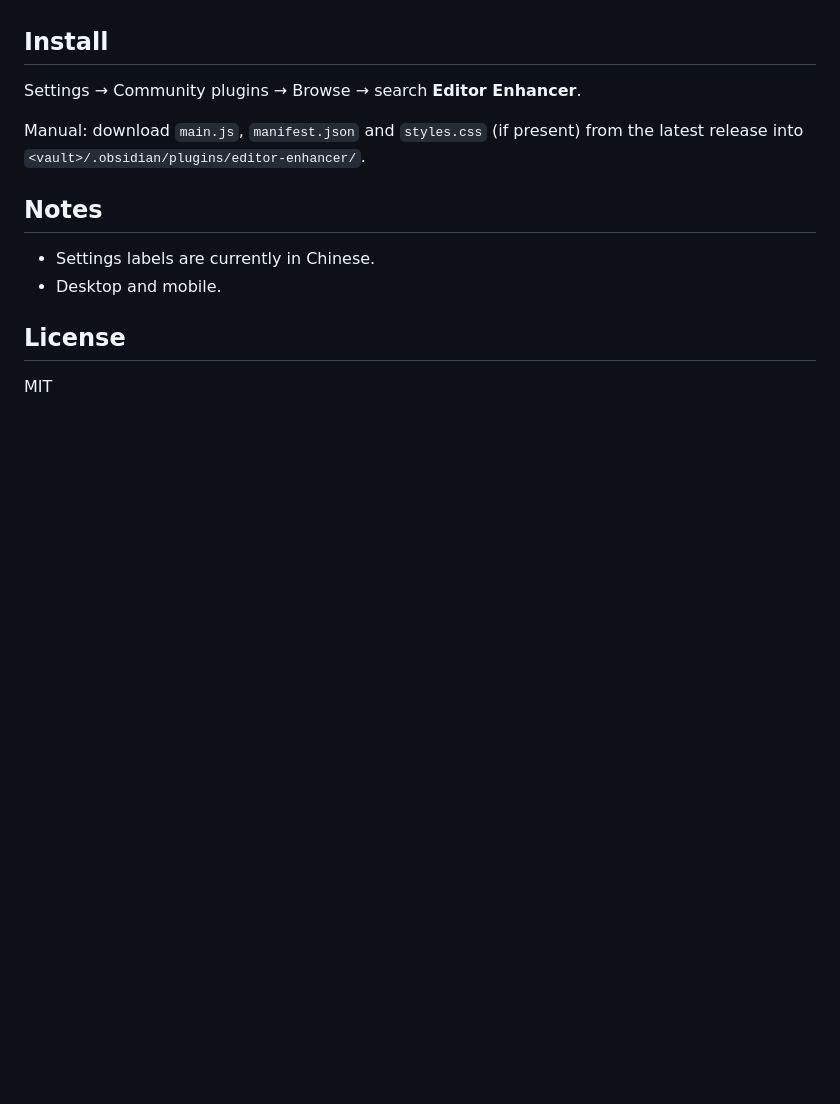
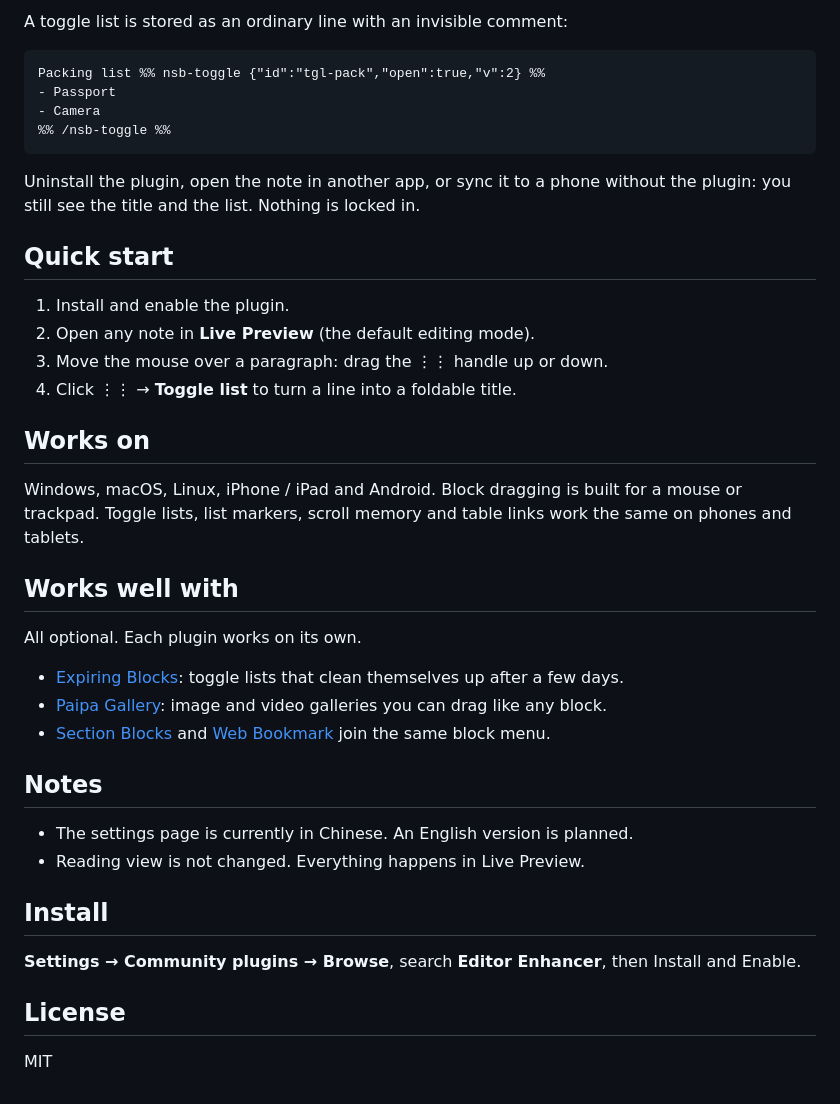
Before and after one commit to Paipa03/obsidian-editor-enhancer, a Markdown page: README.md, the part around one of its changes. Drawn GitHub-style; blank space fills up the shorter version.

````diff
--- a/README.md
+++ b/README.md
@@ -18,14 +30,41 @@ Editor enhancements for Live Preview. Every feature group can be switched on or
+A toggle list is stored as an ordinary line with an invisible comment:
+
+```markdown
+Packing list %% nsb-toggle {"id":"tgl-pack","open":true,"v":2} %%
+- Passport
+- Camera
+%% /nsb-toggle %%
+```
+
+Uninstall the plugin, open the note in another app, or sync it to a phone without the plugin: you still see the title and the list. Nothing is locked in.
+
+## Quick start
+
+1. Install and enable the plugin.
+2. Open any note in **Live Preview** (the default editing mode).
+3. Move the mouse over a paragraph: drag the ⋮⋮ handle up or down.
+4. Click ⋮⋮ → **Toggle list** to turn a line into a foldable title.
+
+## Works on
+
+Windows, macOS, Linux, iPhone / iPad and Android. Block dragging is built for a mouse or trackpad. Toggle lists, list markers, scroll memory and table links work the same on phones and tablets.
+
+## Works well with
+
+All optional. Each plugin works on its own.
+
+- [Expiring Blocks](https://github.com/Paipa03/obsidian-expiring-blocks): toggle lists that clean themselves up after a few days.
+- [Paipa Gallery](https://github.com/Paipa03/obsidian-paipa-gallery): image and video galleries you can drag like any block.
+- [Section Blocks](https://github.com/Paipa03/obsidian-section-blocks) and [Web Bookmark](https://github.com/Paipa03/obsidian-web-bookmark) join the same block menu.
+
+## Notes
+
+- The settings page is currently in Chinese. An English version is planned.
+- Reading view is not changed. Everything happens in Live Preview.
 
 ## Install
 
-Settings → Community plugins → Browse → search **Editor Enhancer**.
-
-Manual: download `main.js`, `manifest.json` and `styles.css` (if present) from the latest release into `<vault>/.obsidian/plugins/editor-enhancer/`.
-
-## Notes
-
-- Settings labels are currently in Chinese.
-- Desktop and mobile.
+**Settings → Community plugins → Browse**, search **Editor Enhancer**, then Install and Enable.
 
 ## License
 
````
Also changed, not shown: other parts of README.md (+23 -11 lines), docs/demo.png (added), 3 other files.
